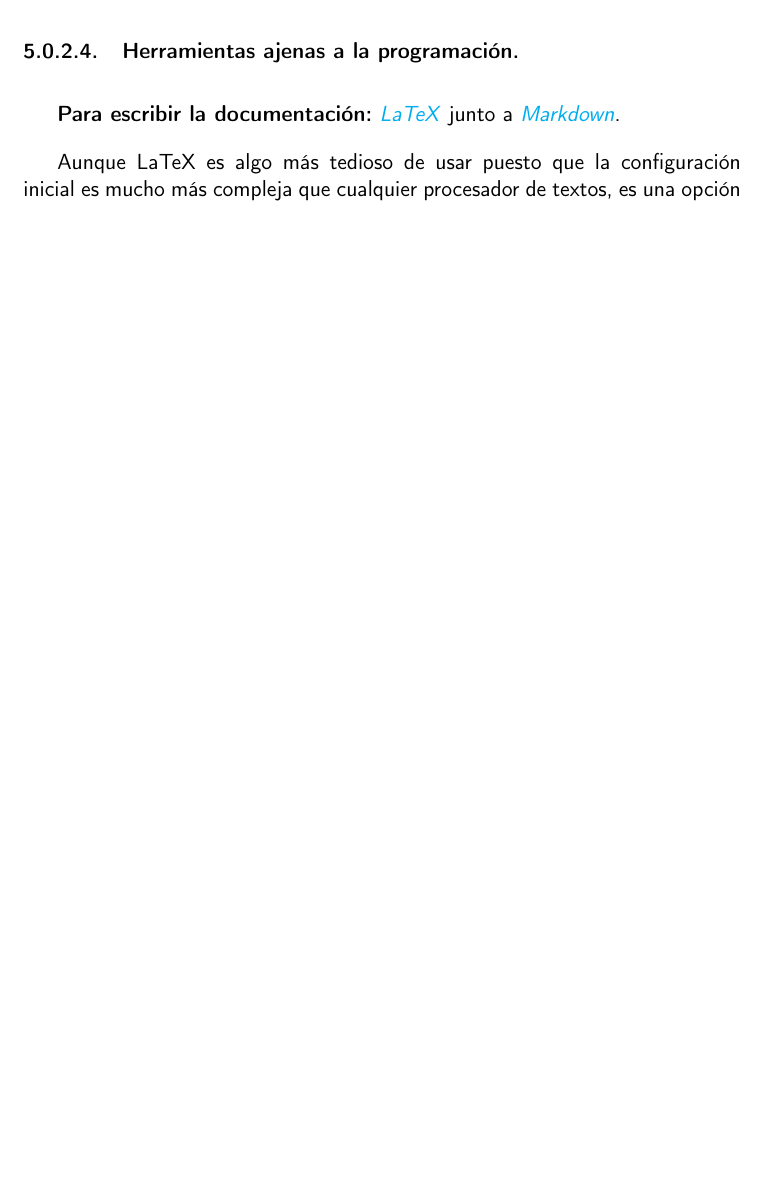
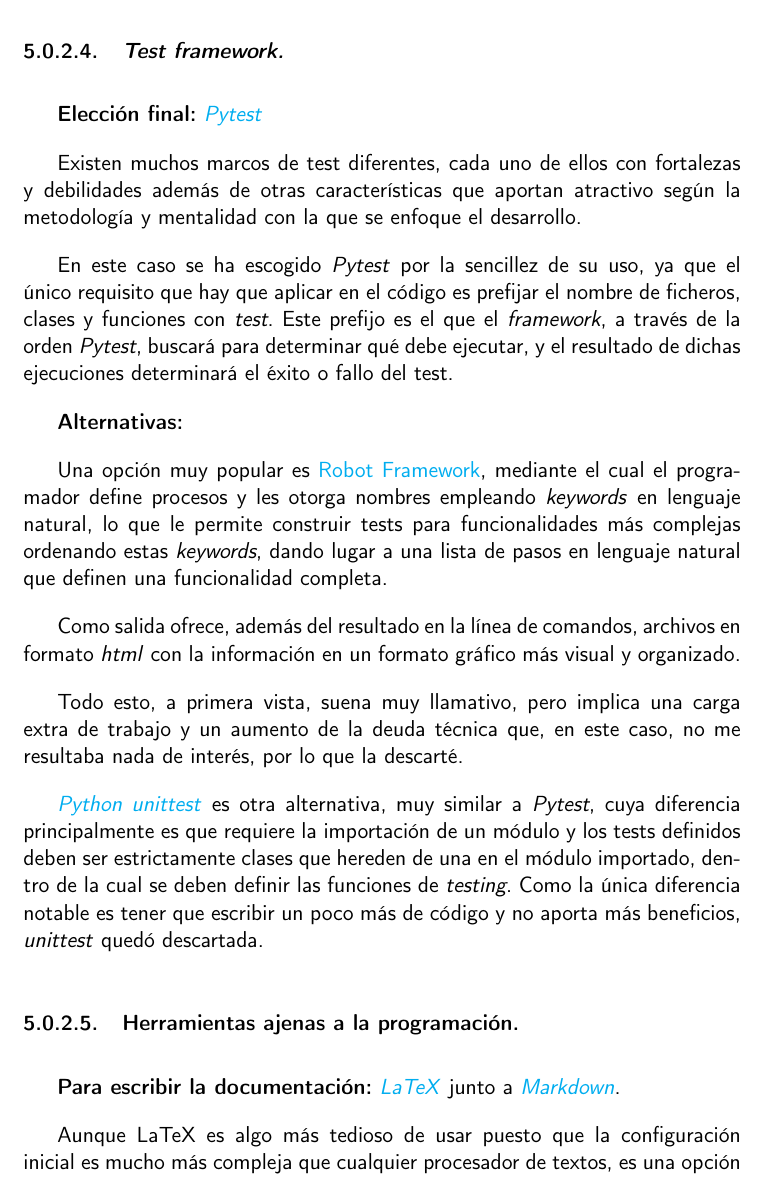
Before and after one commit to Anglepi/My-Many-Reads, a LaTeX book (docs/tex/proyecto.tex, which reads docs/tex/secciones/05_implementacion.tex): part of page 48 of 51 before the commit and part of page 48 of 53 after it, cut at the place of the change, the shorter picture padded with empty space. Compiled offline with pdfLaTeX.

Commit message:
#15 ADD test framework info and justification

```diff
--- a/docs/tex/secciones/05_implementacion.tex
+++ b/docs/tex/secciones/05_implementacion.tex
@@ -111,6 +111,24 @@
 
 Demuestra ser bastante más rápido que Python en \href{https://benchmarksgame-team.pages.debian.net/benchmarksgame/fastest/go-python3.html}{bastantes situaciones} \cite{languagespeed}, pero por desgracia no encontré librerías prometedoras con utilidades para el tratamiento de datos que me permitieran, entre otras cosas, establecer correlaciones.
 
+\subsubsection{\textit{Test framework.}}
+
+\textbf{Elección final:} \href{https://docs.Pytest.org/}{\textit{Pytest}}
+
+Existen muchos marcos de test diferentes, cada uno de ellos con fortalezas y debilidades además de otras características que aportan atractivo según la metodología y mentalidad con la que se enfoque el desarrollo.
+
+En este caso se ha escogido \textit{Pytest} por la sencillez de su uso, ya que el único requisito que hay que aplicar en el código es prefijar el nombre de ficheros, clases y funciones con \textit{test}. Este prefijo es el que el \textit{framework}, a través de la orden \textit{Pytest}, buscará para determinar qué debe ejecutar, y el resultado de dichas ejecuciones determinará el éxito o fallo del test.
+
+\textbf{Alternativas:}
+
+Una opción muy popular es \href{https://robotframework.org/}{Robot Framework}, mediante el cual el programador define procesos y les otorga nombres empleando \textit{keywords} en lenguaje natural, lo que le permite construir tests para funcionalidades más complejas ordenando estas \textit{keywords}, dando lugar a una lista de pasos en lenguaje natural que definen una funcionalidad completa.
+
+Como salida ofrece, además del resultado en la línea de comandos, archivos en formato \textit{html} con la información en un formato gráfico más visual y organizado.
+
+Todo esto, a primera vista, suena muy llamativo, pero implica una carga extra de trabajo y un aumento de la deuda técnica que, en este caso, no me resultaba nada de interés, por lo que la descarté.
+
+\href{https://docs.python.org/3/library/unittest.html}{\textit{Python unittest}} es otra alternativa, muy similar a \textit{Pytest}, cuya diferencia principalmente es que requiere la importación de un módulo y los tests definidos deben ser estrictamente clases que hereden de una en el módulo importado, dentro de la cual se deben definir las funciones de \textit{testing}. Como la única diferencia notable es tener que escribir un poco más de código y no aporta más beneficios, \textit{unittest} quedó descartada.
+
 \subsubsection{Herramientas ajenas a la programación.}
 
 \textbf{Para escribir la documentación:} \href{https://www.latex-project.org/}{\textit{LaTeX}} junto a \href{https://www.markdownguide.org/getting-started/}{\textit{Markdown}}.
```
